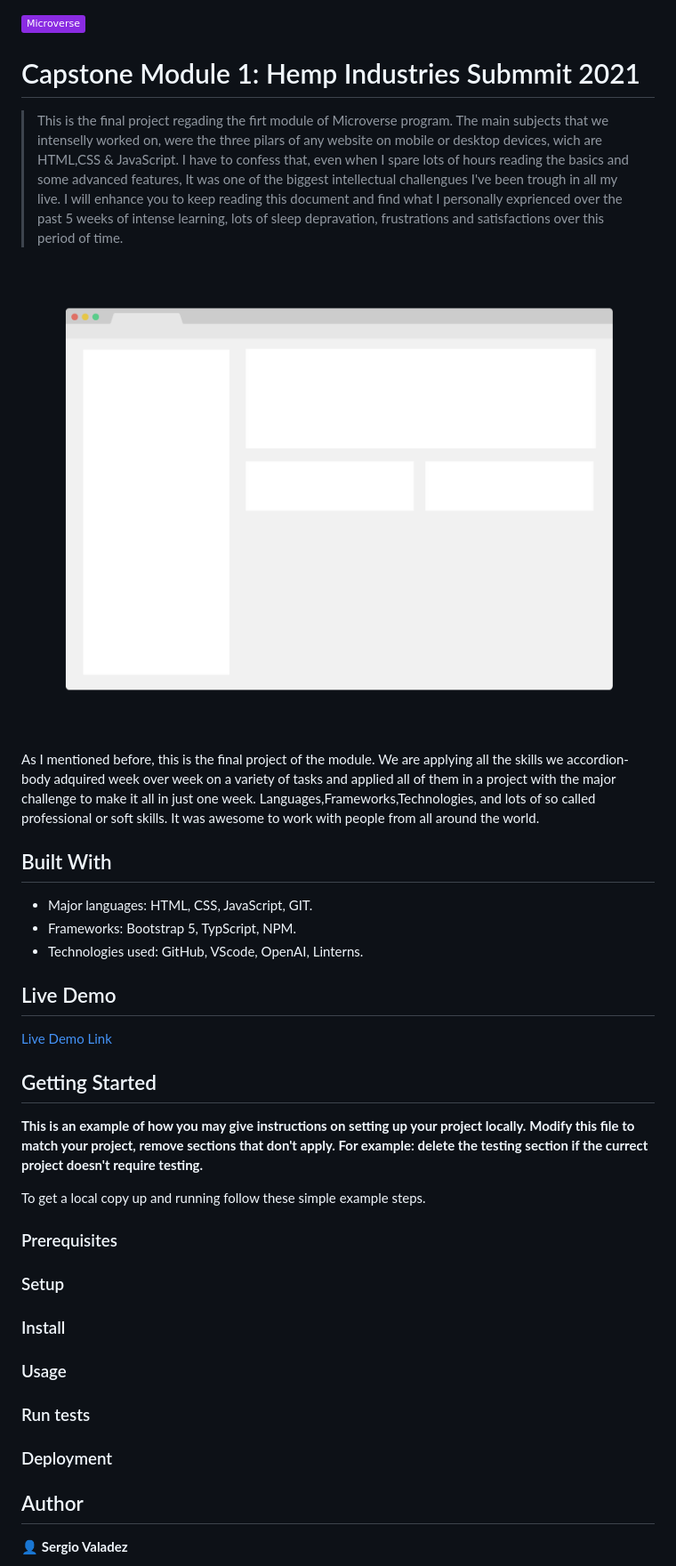
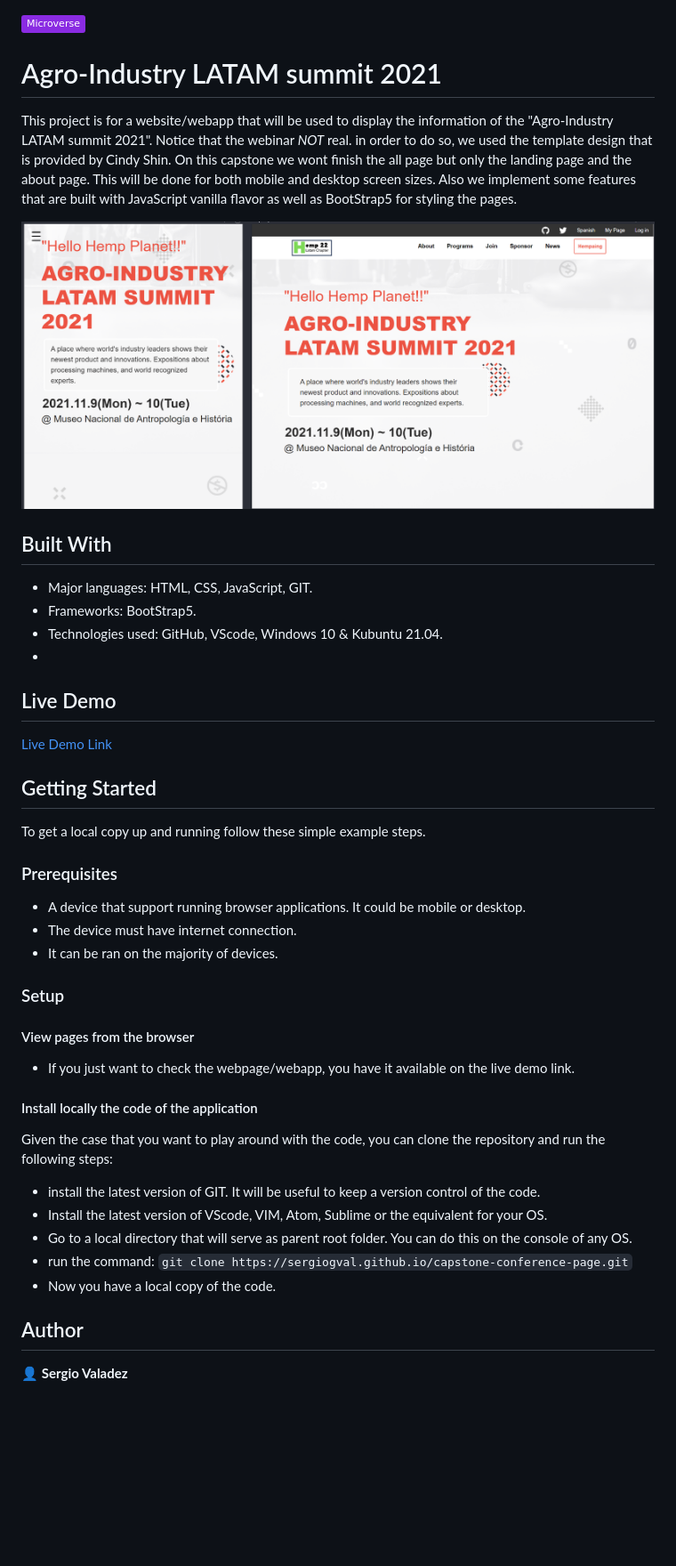
Before and after one commit to sergiogval/capstone-conference-page, a Markdown page: README.md, the part around the change printed below. Shown: that part at 89% size. GitHub-like rendering; pictures changed too: app_screenshot.png; badges without logos; blank space fills up the shorter version.

Commit message:
Finish README file and fix minor bugs

```diff
--- a/README.md
+++ b/README.md
@@ -1,28 +1,16 @@
 ![](https://img.shields.io/badge/Microverse-blueviolet)
 
-  # Capstone Module 1: Hemp Industries Submmit 2021
+  #  Agro-Industry LATAM summit 2021
 
-> This is the final project regading the firt module of Microverse program.
-> The main subjects that we intenselly worked on, were the three pilars of any
-> website on mobile or desktop devices, wich are HTML,CSS & JavaScript. I have to confess that,
-> even when I spare lots of hours reading the basics and some advanced features, It was
-> one of the biggest intellectual challengues I've been trough in all my live. I will enhance
-> you to keep reading this document and find what I personally exprienced over the past 5 weeks
-> of intense learning, lots of sleep depravation, frustrations and satisfactions over this period
-> of time.
+This project is for a website/webapp that will be used to display the information of the "Agro-Industry LATAM summit 2021". Notice that the webinar *NOT* real. in order to do so, we used the template design that is provided by Cindy Shin. On this capstone we wont finish the all page but only the landing page and the about page. This will be done for both mobile and desktop screen sizes. Also we implement some features that are built with JavaScript vanilla flavor as well as BootStrap5 for styling the pages.
 
 ![screenshot](./app_screenshot.png)
-
-As I mentioned before, this is the final project of the module. We are applying all the skills we accordion-body adquired week over week on a variety of tasks and applied all of them in a project
-with the major challenge to make it all in just one week. Languages,Frameworks,Technologies, and
-lots of so called professional or soft skills. It was awesome to work with people from all around
-the world.
 
 ## Built With
 
 - Major languages: HTML, CSS, JavaScript, GIT.
-- Frameworks: Bootstrap 5, TypScript, NPM.
-- Technologies used: GitHub, VScode, OpenAI, Linterns.
-
+- Frameworks: BootStrap5.
+- Technologies used: GitHub, VScode, Windows 10 & Kubuntu 21.04.
+-
 ## Live Demo
 
@@ -30,25 +18,29 @@ the world.
 
 
 ## Getting Started
-
-**This is an example of how you may give instructions on setting up your project locally.**
-**Modify this file to match your project, remove sections that don't apply. For example: delete the testing section if the currect project doesn't require testing.**
-
 
 To get a local copy up and running follow these simple example steps.
 
 ### Prerequisites
 
+- A device that support running browser applications. It could be mobile or desktop.
+- The device must have internet connection.
+- It can be ran on the majority of devices.
+
 ### Setup
 
-### Install
+#### View pages from the browser
 
-### Usage
+- If you just want to check the webpage/webapp, you have it available on the live demo link.
 
-### Run tests
+#### Install locally the code of the application
 
-### Deployment
-
+Given the case that you want to play around with the code, you can clone the repository and run the following steps:
+- install the latest version of GIT. It will be useful to keep a version control of the code.
+- Install the latest version of VScode, VIM, Atom, Sublime or the equivalent for your OS.
+- Go to a local directory that will serve as parent root folder. You can do this on the console of any OS.
+- run the command: `git clone https://sergiogval.github.io/capstone-conference-page.git`
+- Now you have a local copy of the code.
 
 
 ## Author
```
Also changed, not shown: other parts of README.md (+1 -1 lines), 5 other files.
